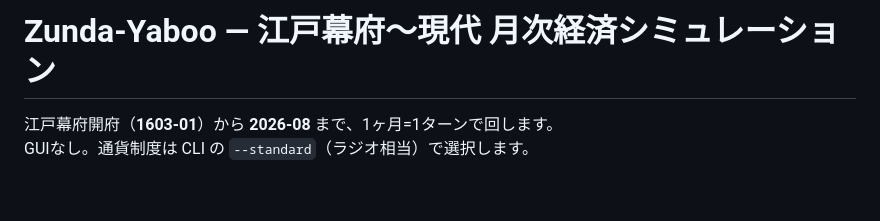
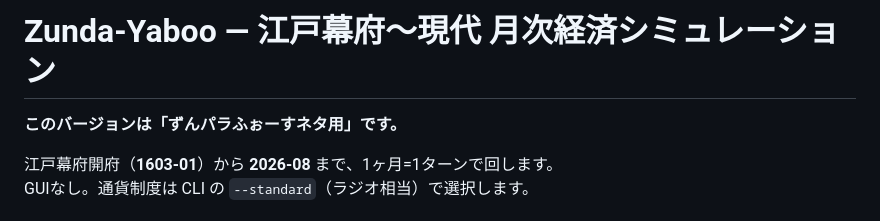
Before and after one commit to Harunouta/Zunda-Yaboo, a Markdown page: README.md, the part around the change. Rendered like a GitHub page; blank space fills up the shorter version.

Commit message:
Note this snapshot as ZunPara Force gag version.

```diff
--- a/README.md
+++ b/README.md
@@ -1,4 +1,6 @@
 # Zunda-Yaboo — 江戸幕府〜現代 月次経済シミュレーション
+
+**このバージョンは「ずんパラふぉーすネタ用」です。**
 
 江戸幕府開府（**1603-01**）から **2026-08** まで、1ヶ月=1ターンで回します。
 GUIなし。通貨制度は CLI の `--standard`（ラジオ相当）で選択します。
```
